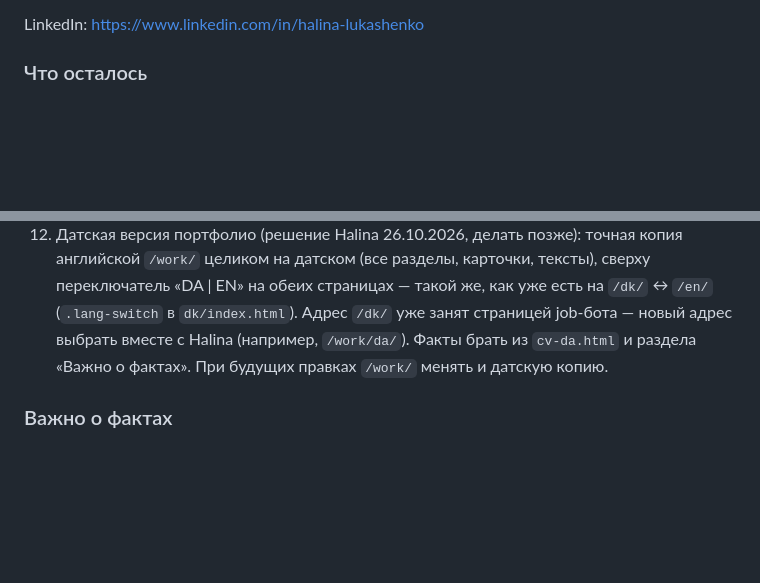
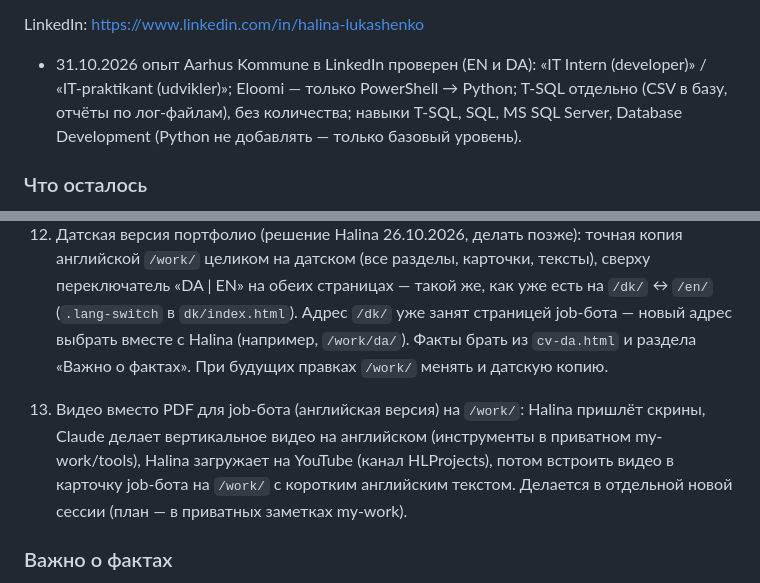
Before and after one commit to halyna-projects/halyna-projects.github.io, a Markdown page: CLAUDE.md, 2 parts joined by grey strips. GitHub-like rendering; blank space fills up the shorter version.

Commit message:
CLAUDE.md: LinkedIn Aarhus check done; to-do for job-bot video on /work/
Co-Authored-By: Claude Opus 5.5 <noreply@anthropic.com>
Claude-Session: https://claude.ai/code/session_014bf53VHMTSmwpXQCByMULE

```diff
--- a/CLAUDE.md
+++ b/CLAUDE.md
@@ -47,6 +47,7 @@ CV и документы:
 - Кнопки «Try the bot» (25.10.2026, после замены ключей): job-бот английский (/work/), AI Daily Planner и Family Receipt Tracker (английский) — на /work/ и /portfolio/. Real estate — без кнопки (не на Railway).
 
 LinkedIn: https://www.linkedin.com/in/halina-lukashenko
+- 31.10.2026 опыт Aarhus Kommune в LinkedIn проверен (EN и DA): «IT Intern (developer)» / «IT-praktikant (udvikler)»; Eloomi — только PowerShell → Python; T-SQL отдельно (CSV в базу, отчёты по лог-файлам), без количества; навыки T-SQL, SQL, MS SQL Server, Database Development (Python не добавлять — только базовый уровень).
 
 ### Что осталось
 1. AI Planner: 25.10.2026 карточка «Live» + «Try the bot» на /work/ и /portfolio/, кабинет переснят с настоящего адреса (задачи Buy bread / Go for a walk), PDF пересобран из скриншотов (заменены стр. «wizard», «Recurring», «Web cabinet», «Editing», добавлены «All tasks in the chat» и «Task saved — one clear confirmation»), `pl-cabinet.jpg` и `pl-recurring.jpg` заменены. Осталось: в PDF стр. «A real reminder», «Snooze», «Snooze confirmed» и картинка `pl-snooze.jpg` ещё со старой задачей «to go walk»; страница «Confirm before changing state» не вернулась (окно подтверждения рисует браузер на его языке — снимать в англоязычном браузере). Дубль подтверждения и кнопка новой ссылки кабинета исправлены 26.10; в мастере /new другие команды пока блокируются (передано в сессию планера).
@@ -62,6 +63,7 @@ LinkedIn: https://www.linkedin.com/in/halina-lukashenko
 11. Family Receipt Tracker: 26.10.2026 в PDF и на карточке исправлен текст (кабинет по личной ссылке /cabinet вместо логина, бот на Railway вместо «.bat», 27 тестов, внизу PDF ссылка на бота вместо приватного GitHub), обложка — новый скрин /help с /cabinet и /leave. Исходник PDF — `presentation/en/slides.html` в репозитории receipt-bot; эти правки сделаны в копии и в receipt-bot ещё НЕ внесены (не пушить туда, пока Halina тестирует). Переснять на следующей неделе: кабинет с настоящего адреса (`rt-cabinet.jpg`, стр. 12–13 PDF).
 12. Датская версия портфолио (решение Halina 26.10.2026, делать позже): точная копия английской `/work/` целиком на датском (все разделы, карточки, тексты), сверху переключатель «DA | EN» на обеих страницах — такой же, как уже есть на `/dk/` ↔ `/en/` (`.lang-switch` в `dk/index.html`). Адрес `/dk/` уже занят страницей job-бота — новый адрес выбрать вместе с Halina (например, `/work/da/`). Факты брать из `cv-da.html` и раздела «Важно о фактах». При будущих правках `/work/` менять и датскую копию.
 
+13. Видео вместо PDF для job-бота (английская версия) на `/work/`: Halina пришлёт скрины, Claude делает вертикальное видео на английском (инструменты в приватном my-work/tools), Halina загружает на YouTube (канал HLProjects), потом встроить видео в карточку job-бота на `/work/` с коротким английским текстом. Делается в отдельной новой сессии (план — в приватных заметках my-work).
 ### Важно о фактах
 - Aarhus Kommune: должность — «IT Intern (developer)» / «IT-praktikant (udvikler)», НЕ «data consultant» (консультантом с отделами она не работала; в переводе рекомендации слово осталось как в оригинале письма). Это две отдельные работы: (1) T-SQL — загрузка CSV-файлов в базу (тестовое задание) и отчёты по лог-файлам; количество (одна процедура, два отчёта) не указывать; (2) Eloomi (курсовой портал, ~30 000 пользователей) — только перевод скриптов PowerShell → Python, T-SQL к Eloomi не относится. Data loads в Eloomi при ней не делались — не писать. Не писать «T-SQL для курсового портала» и «procedures and reports for the municipality's systems».
 - Prominvestbank (по трудовой книжке): заместитель начальника управления отчётности НБУ и Промінвестбанку, позже руководитель направления (керівник напрямку) в управлении аналитической отчётности и хранилища данных. Это не повышение. Годы внутри периода не писать; период в CV — 2000 – Feb 2022 (Halina так решила, раньше не указывать). Не писать «advanced from deputy head to head».
```
